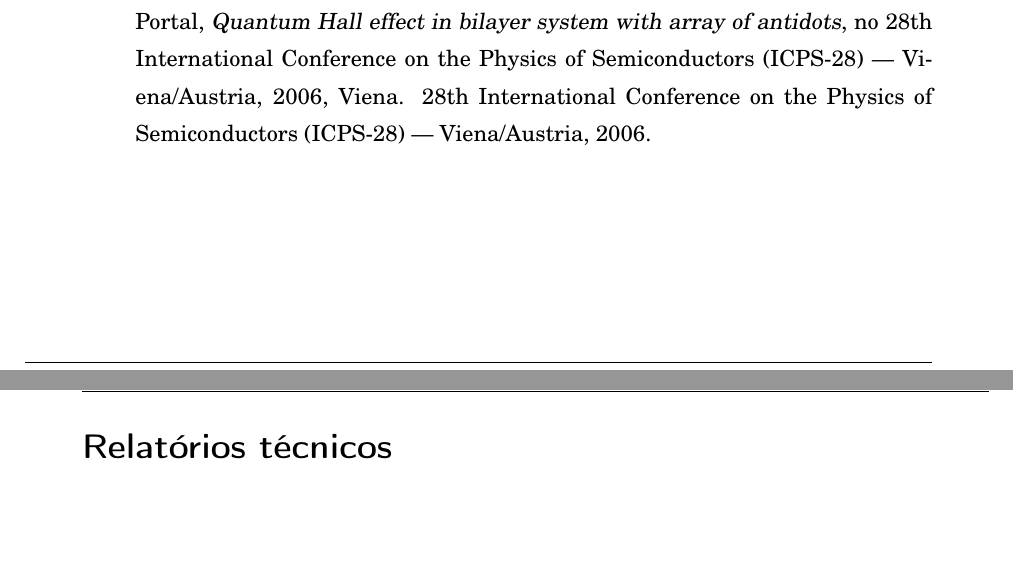
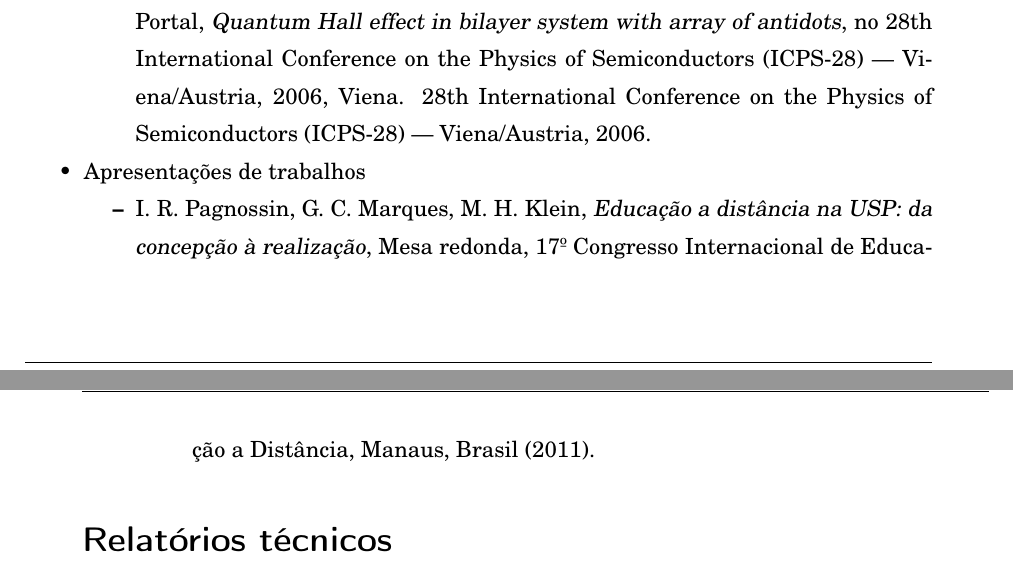
Before and after one commit to irpagnossin/memorial, a LaTeX book (memorial.tex, which reads resumo.tex): two parts of pages 34 and 35 of 41, joined at a grey line, cut so that both start at the same text, the shorter picture padded with empty space. Compiled offline with pdfLaTeX; the source files are stored in an older character set and shown here as Unicode.

Commit message:
Acrescentei no resumo minha participação e apresentação do trabalho no 17o congresso internacional de educação a distância, da ABED, em Manaus, 2011.

```diff
--- a/resumo.tex
+++ b/resumo.tex
@@ -108,6 +108,11 @@ Meus currículos na Internet: \=\url{http://goo.gl/lKz1u}\`Currículo Lattes\\
 		\item I. R. Pagnossin, A. K. Meikap, A. A. Quivy, G. M. Gusev, \textsl{Weak localization and interaction effects in GaAs/InGaAs heterostructures with nearby InAs quantum-dots}, no 13th Brazilian Workshop on Semiconductor Physics --- São Paulo/SP, 2007, São Paulo. 13th Brazilian Workshop on Semiconductor Physics --- São Paulo/SP, 2007.
 		\item I. R. Pagnossin, G. M. Gusev, A. C. Seabra, A. A. Quivy, T. E. Lamas, J.-C. Portal, \textsl{Quantum Hall effect in bilayer system with array of antidots}, no 28th International Conference on the Physics of Semiconductors (ICPS-28) --- Viena/Austria, 2006, Viena. 28th International Conference on the Physics of Semiconductors (ICPS-28) --- Viena/Austria, 2006.
 	\end{compactitem}
+
+	\item Apresentações de trabalhos
+	\begin{compactitem}
+		\item I. R. Pagnossin, G. C. Marques, M. H. Klein, \textsl{Educação a distância na USP: da concepção à realização}, Mesa redonda, 17\textordmasculine\ Congresso Internacional de Educação a Distância, Manaus, Brasil (2011).
+	\end{compactitem}
 \end{compactitem}
 
 %--------------------------------------------------------------------------
```
Also changed, not shown: memorial.pdf, resumo.tex (1 more changed lines).
